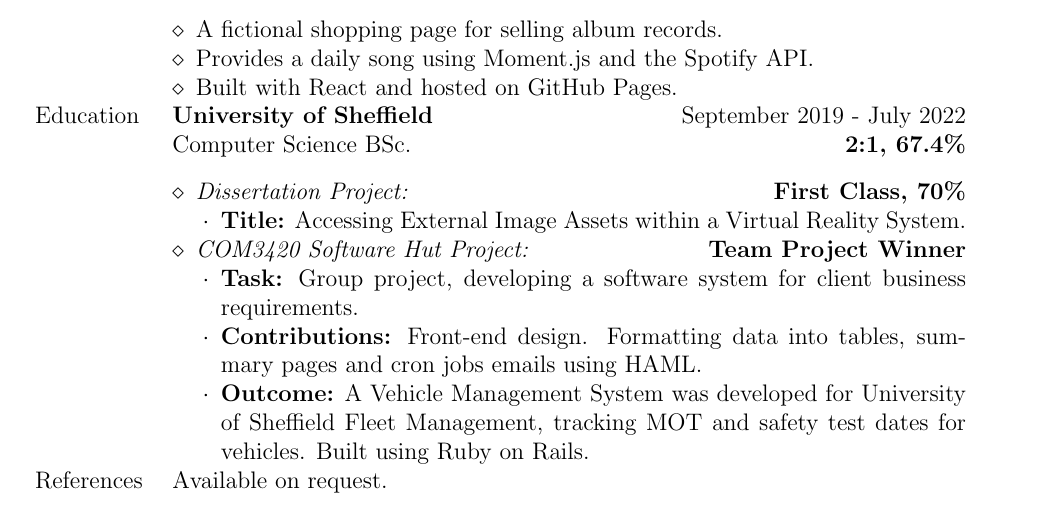
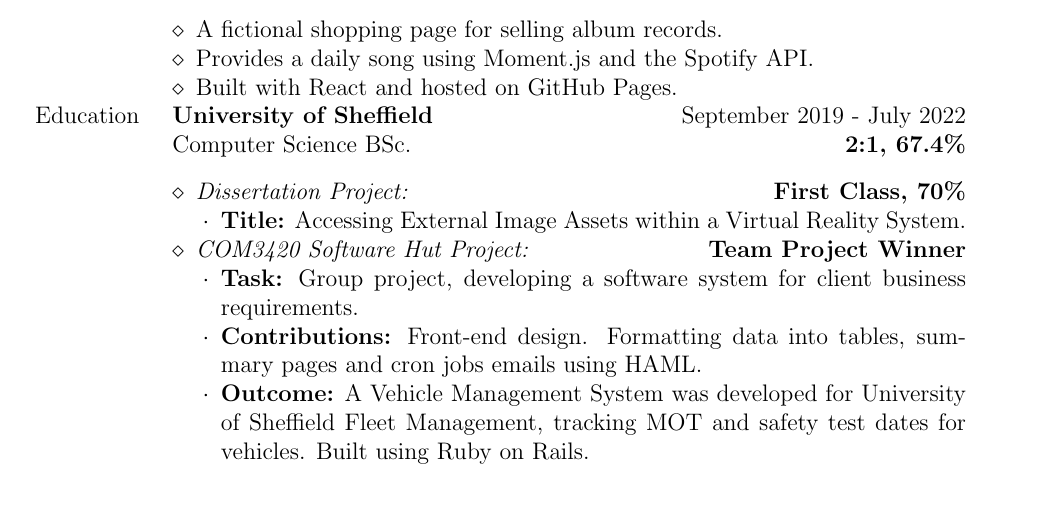
Before and after one commit to jluong23/cv, a LaTeX document (short.tex): part of the page, cut so that both start at the same text. Compiled offline with pdfLaTeX.

Commit message:
Removed references available section

```diff
--- a/short.tex
+++ b/short.tex
@@ -83,9 +83,6 @@
 				dates for vehicles. Built using Ruby on Rails.
 			\end{itemize}
 		\end{itemize} \\
-
-	{References} &
-		Available on request.
 \end{tabular}
 \end{minipage}
 \end{document}
```
Also changed, not shown: short.pdf.
